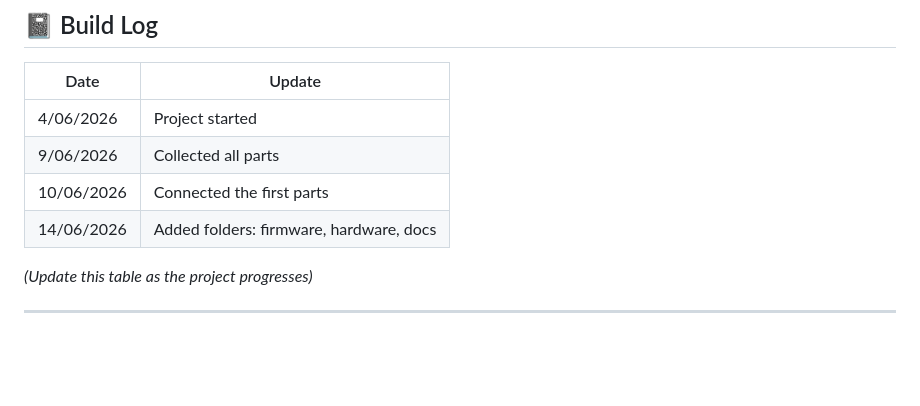
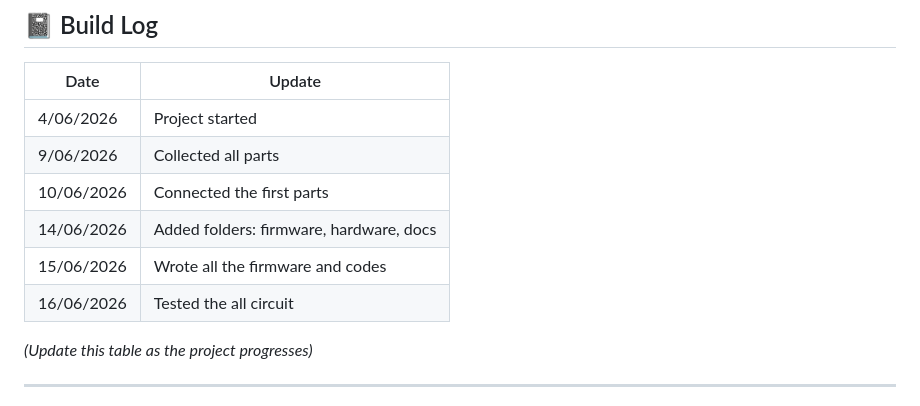
Before and after one commit to GitPP07/smart-plant-esp32, a Markdown page: README.md, the part around one of its changes. Rendered like a GitHub page; blank space fills up the shorter version.

```diff
--- a/README.md
+++ b/README.md
@@ -131,6 +131,10 @@ smart-plant-esp32/
 | 9/06/2026| Collected all parts |
 | 10/06/2026| Connected the first parts|
 | 14/06/2026| Added folders: firmware, hardware, docs|
+| 15/06/2026| Wrote all the firmware and codes|
+| 16/06/2026| Tested the all circuit|
+
+
 
 *(Update this table as the project progresses)*
 
```
Also changed, not shown: other parts of README.md (+2 -2 lines).
